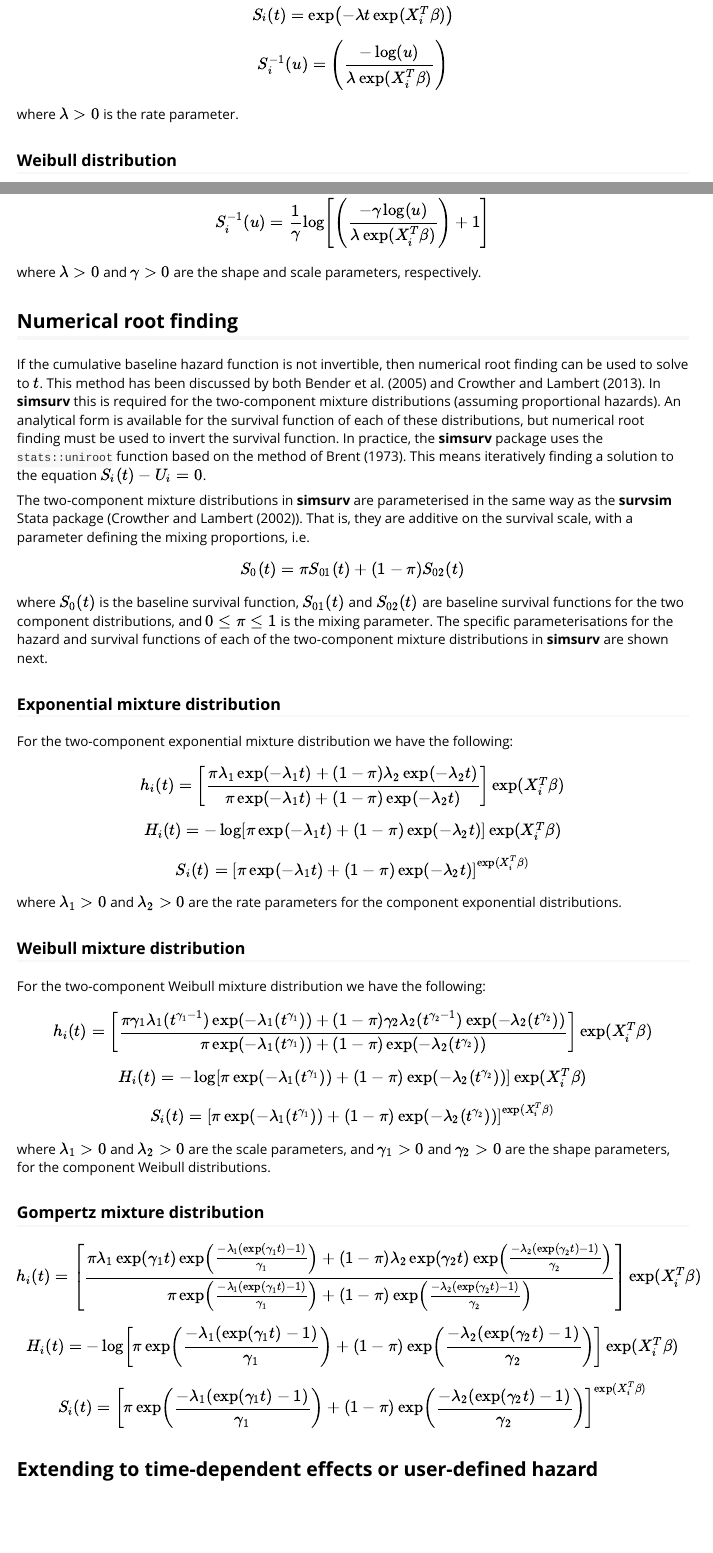
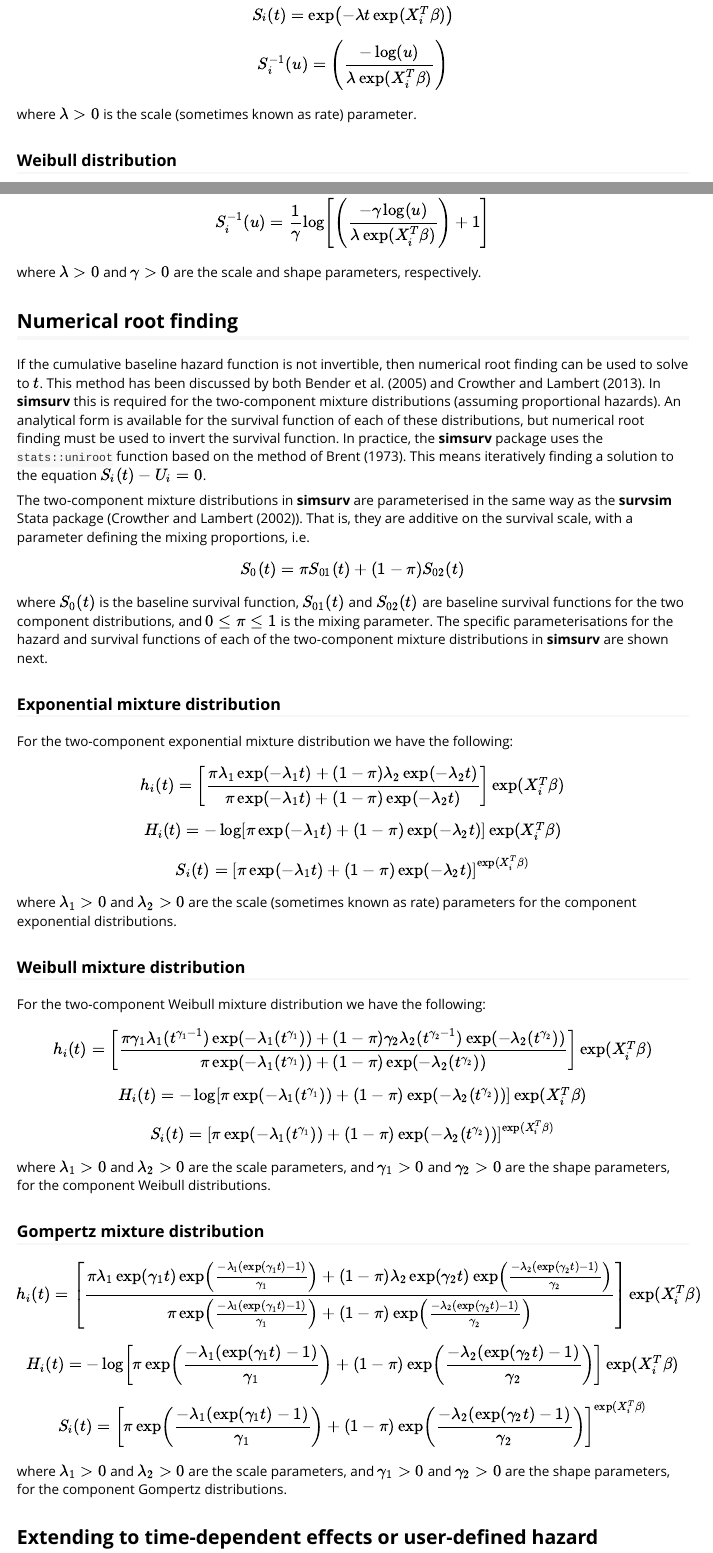
Before and after one commit to sambrilleman/simsurv, an R Markdown document (vignettes/simsurv_technical.Rmd): the page in a window 1100 px wide, from 1980 px down, and a second part further down, joined at a grey line. Rendered offline with R 4.5, knitr and Pandoc, with nearby package versions.

Commit message:
Clarify parameterisations for the standard distributions

```diff
--- a/vignettes/simsurv_technical.Rmd
+++ b/vignettes/simsurv_technical.Rmd
@@ -93,7 +93,7 @@ $$
   \right)
 $$
 
-where $\lambda > 0$ is the rate parameter.
+where $\lambda > 0$ is the scale (sometimes known as rate) parameter.
 
 ### Weibull distribution
 
@@ -145,7 +145,7 @@ $$
   \right]
 $$
 
-where $\lambda > 0$ and $\gamma > 0$ are the shape and scale parameters, respectively.
+where $\lambda > 0$ and $\gamma > 0$ are the scale and shape parameters, respectively.
 
 ## Numerical root finding
 
@@ -189,7 +189,7 @@ $$
   ^ {\exp(X_i^T \beta)}
 $$
 
-where $\lambda_1 > 0$ and $\lambda_2 > 0$ are the rate parameters for the component exponential distributions.
+where $\lambda_1 > 0$ and $\lambda_2 > 0$ are the scale (sometimes known as rate) parameters for the component exponential distributions.
 
 ### Weibull mixture distribution
 
@@ -264,6 +264,8 @@ $$
   ^ {\exp(X_i^T \beta)}
 $$
 
+where $\lambda_1 > 0$ and $\lambda_2 > 0$ are the scale parameters, and $\gamma_1 > 0$ and $\gamma_2 > 0$ are the shape parameters, for the component Gompertz distributions.
+
 ## Extending to time-dependent effects or user-defined hazard functions
 
 If one can obtain an algebraic closed-form solution for the inverse cumulative baseline hazard, $H_0^{-1}(u)$, then a major benefit of the cumulative hazard inversion method is that it is simple and computationally efficient. Moreover, it can be used to generate survival times for a variety of standard parametric baseline hazards, for example, the exponential, Weibull or Gompertz distributions. Even if the cumulative baseline hazard cannot be inverted analytically then one can still use numerical root finding, as described in the previous section, to numerically invert the survival function and solve for $t$.
```
Also changed, not shown: R/simsurv.R (+53 -11 lines), 1 other file.
